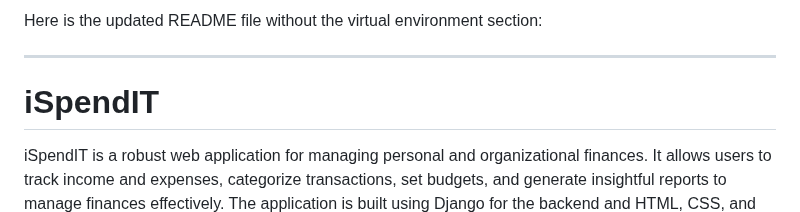
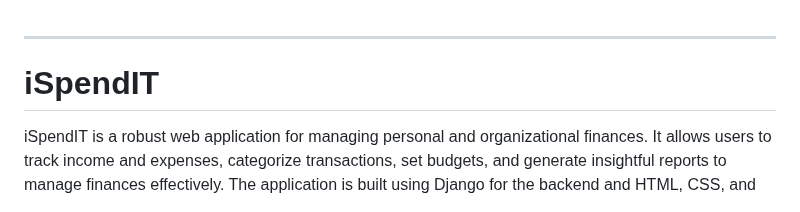
Before and after one commit to hirwacedric123/SpendIT, a Markdown page: README.MD, the part around the change. GitHub-like rendering.

Commit message:
chore: remove unnecessary text from README for improved clarity

```diff
--- a/README.MD
+++ b/README.MD
@@ -1,4 +1,4 @@
-Here is the updated README file without the virtual environment section:
+
 
 ---
 
```
